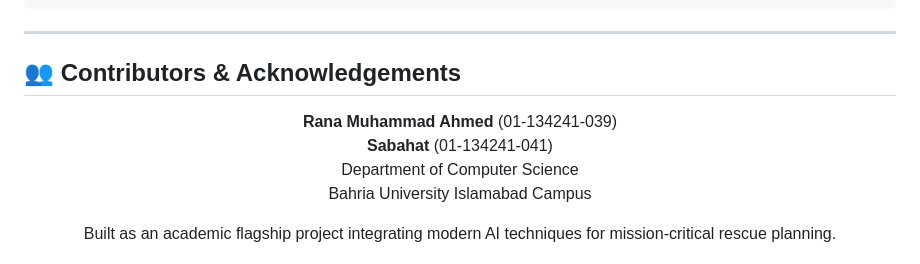
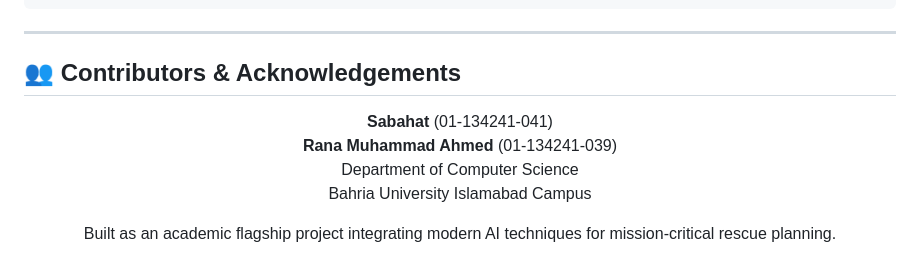
Before and after one commit to SABAHAT-ABBAS/Intelligent-Disaster-Response-Agent, a Markdown page: README.md, the part around the change. Rendered like a GitHub page.

```diff
--- a/README.md
+++ b/README.md
@@ -248,8 +248,8 @@ Intelligent-Disaster-Response-Agent/
 ## 👥 Contributors & Acknowledgements
 
 <p align="center">
+    <b>Sabahat</b> (01-134241-041)<br/>
   <b>Rana Muhammad Ahmed</b> (01-134241-039)<br/>
-  <b>Sabahat</b> (01-134241-041)<br/>
   Department of Computer Science<br/>
   Bahria University Islamabad Campus
 </p>
```
